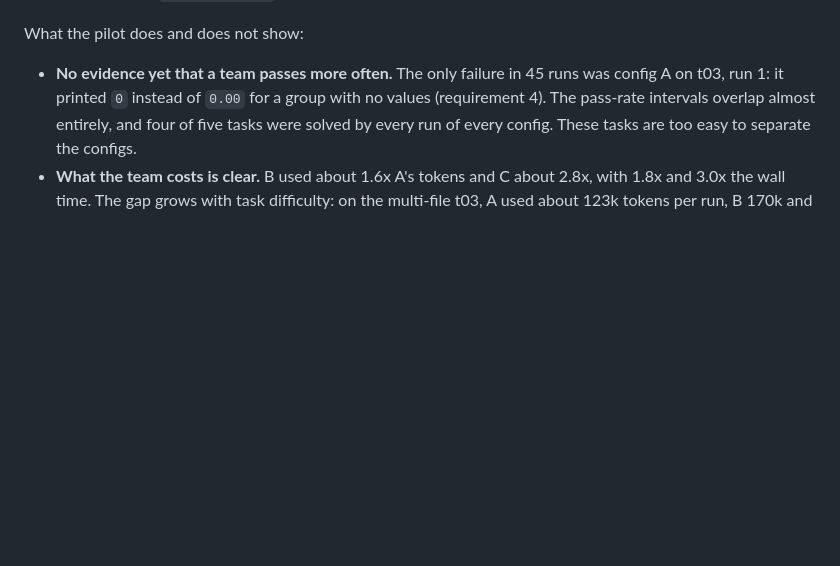
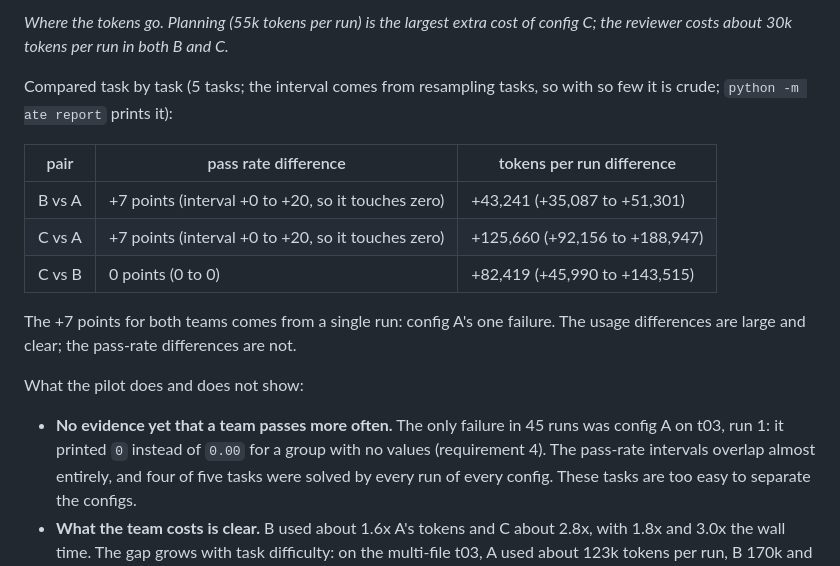
Before and after one commit to krisrchesney/agent-team-evals, a Markdown page: README.md, the part around one of its changes. Rendered like a GitHub page; blank space fills up the shorter version.

```diff
--- a/README.md
+++ b/README.md
@@ -31,3 +45,17 @@ Tokens count input, output and cache reads and writes, summed over every stage.
+*Where the tokens go. Planning (55k tokens per run) is the largest extra cost of config C; the reviewer
+costs about 30k tokens per run in both B and C.*
+
+Compared task by task (5 tasks; the interval comes from resampling tasks, so with so few it is crude;
+`python -m ate report` prints it):
+
+| pair | pass rate difference | tokens per run difference |
+|---|---|---|
+| B vs A | +7 points (interval +0 to +20, so it touches zero) | +43,241 (+35,087 to +51,301) |
+| C vs A | +7 points (interval +0 to +20, so it touches zero) | +125,660 (+92,156 to +188,947) |
+| C vs B | 0 points (0 to 0) | +82,419 (+45,990 to +143,515) |
+
+The +7 points for both teams comes from a single run: config A's one failure. The usage differences are
+large and clear; the pass-rate differences are not.
 
 What the pilot does and does not show:
 
```
Also changed, not shown: other parts of README.md (+14 -0 lines), TASKS.md (+9 -31 lines).
